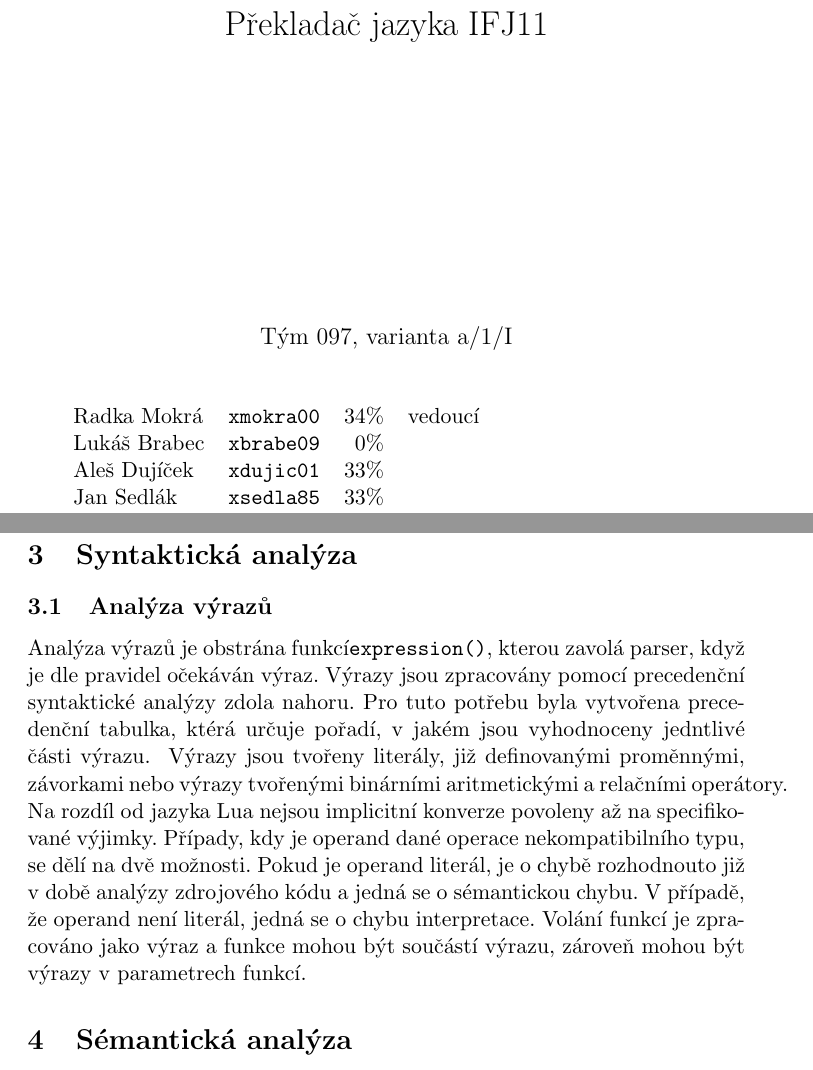
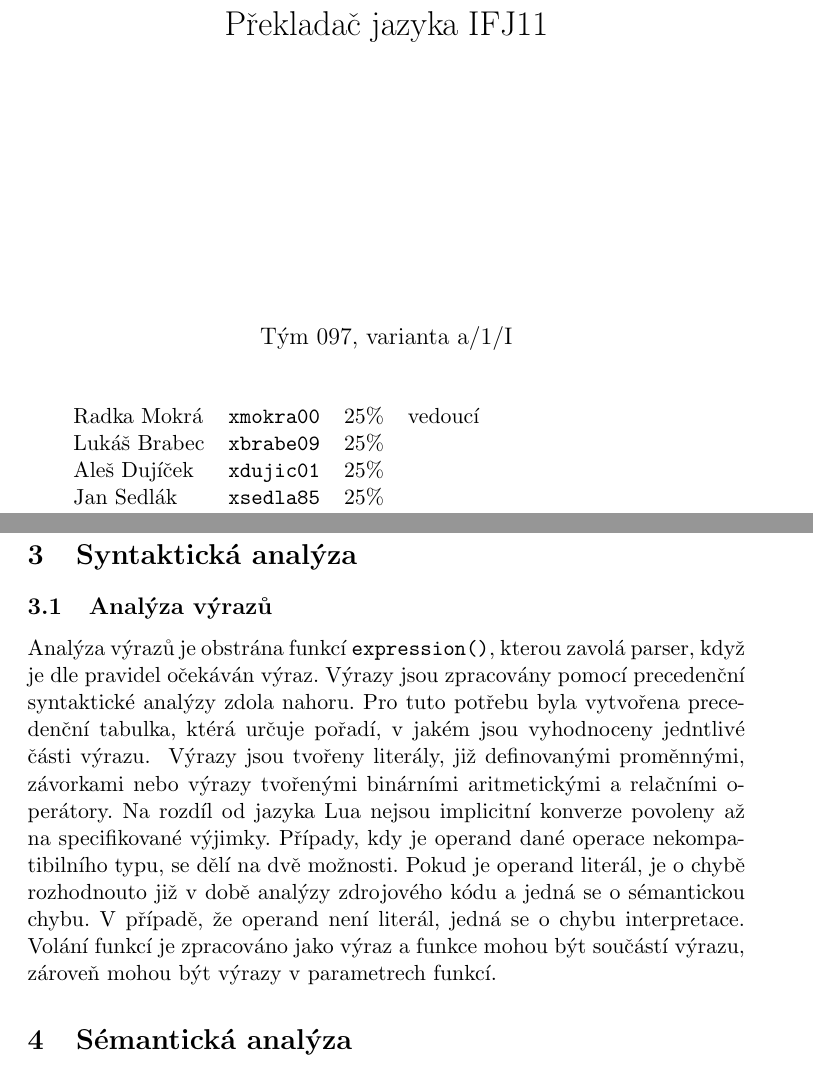
Before and after one commit to garretraziel/guppy, a LaTeX document (doc/dokumentace.tex, which reads doc/title.tex): two parts of pages 1 and 3 of 6, joined at a grey line, cut so that both start at the same text. Compiled offline with pdfLaTeX.

Commit message:
kosmetika v dokumentace.tex, rozdeleni bodu

```diff
--- a/doc/dokumentace.tex
+++ b/doc/dokumentace.tex
@@ -22,9 +22,9 @@ Tento text je dokumentací k týmovému projektu do kurzu IFJ (Formální jazyky
 \section{Syntaktická analýza}
 
 \subsection{Analýza výrazů}
-Analýza výrazů je obstrána funkcí{\tt expression()}, kterou zavolá parser, když je dle pravidel očekáván výraz. Výrazy jsou zpracovány pomocí precedenční syntaktické analýzy zdola nahoru. Pro tuto potřebu byla vytvořena precedenční tabulka, ktérá určuje pořadí, v jakém jsou vyhodnoceny jedntlivé části výrazu.
+Analýza výrazů je obstrána funkcí {\tt expression()}, kterou zavolá parser, když je dle pravidel očekáván výraz. Výrazy jsou zpracovány pomocí precedenční syntaktické analýzy zdola nahoru. Pro tuto potřebu byla vytvořena precedenční tabulka, ktérá určuje pořadí, v jakém jsou vyhodnoceny jedntlivé části výrazu.
 \input{prectabulka.tex}
-Výrazy jsou tvořeny literály, již definovanými proměnnými, závorkami nebo výrazy tvořenými binárními aritmetickými a relačními operátory. Na rozdíl od jazyka Lua nejsou implicitní konverze povoleny až na specifikované výjimky. Případy, kdy je operand dané operace nekompatibilního typu, se dělí na dvě možnosti. Pokud je operand literál, je o chybě rozhodnouto již v době analýzy zdrojového kódu a jedná se o sémantickou chybu. V případě, že operand není literál, jedná se o chybu interpretace.
+Výrazy jsou tvořeny literály, již definovanými proměnnými, závorkami nebo výrazy tvořenými binárními aritmetickými a relačními o\-pe\-rá\-to\-ry. Na rozdíl od jazyka Lua nejsou implicitní konverze povoleny až na specifikované výjimky. Případy, kdy je operand dané operace nekompatibilního typu, se dělí na dvě možnosti. Pokud je operand literál, je o chybě rozhodnouto již v době analýzy zdrojového kódu a jedná se o sémantickou chybu. V případě, že operand není literál, jedná se o chybu interpretace.
 Volání funkcí je zpracováno jako výraz a funkce mohou být součástí výrazu, zároveň mohou být výrazy v parametrech funkcí.
 
 \section{Sémantická analýza}
--- a/doc/title.tex
+++ b/doc/title.tex
@@ -27,10 +27,10 @@
 \vspace{0.5cm}
 
 \begin{tabular}{l l r l}
-Radka Mokrá  & \tt{xmokra00} & 34\% & vedoucí \\
-Lukáš Brabec & \tt{xbrabe09} &  0\% & \\
-Aleš Dujíček & \tt{xdujic01} & 33\% & \\
-Jan Sedlák   & \tt{xsedla85} & 33\% & \\
+Radka Mokrá  & \tt{xmokra00} & 25\% & vedoucí \\
+Lukáš Brabec & \tt{xbrabe09} & 25\% & \\
+Aleš Dujíček & \tt{xdujic01} & 25\% & \\
+Jan Sedlák   & \tt{xsedla85} & 25\% & \\
 \end{tabular}
 
 %\begin{flushright}
```
Also changed, not shown: 1 other file.
